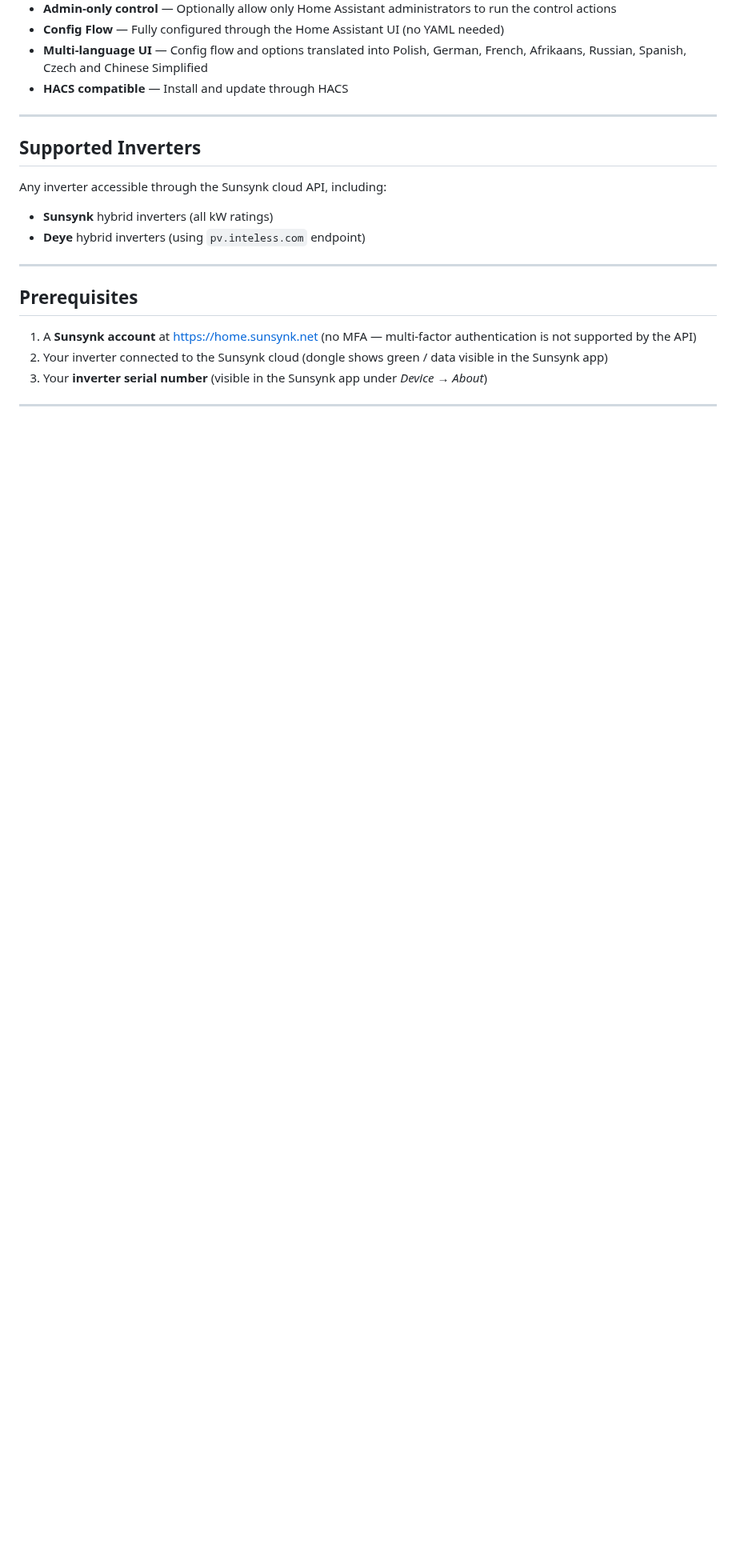
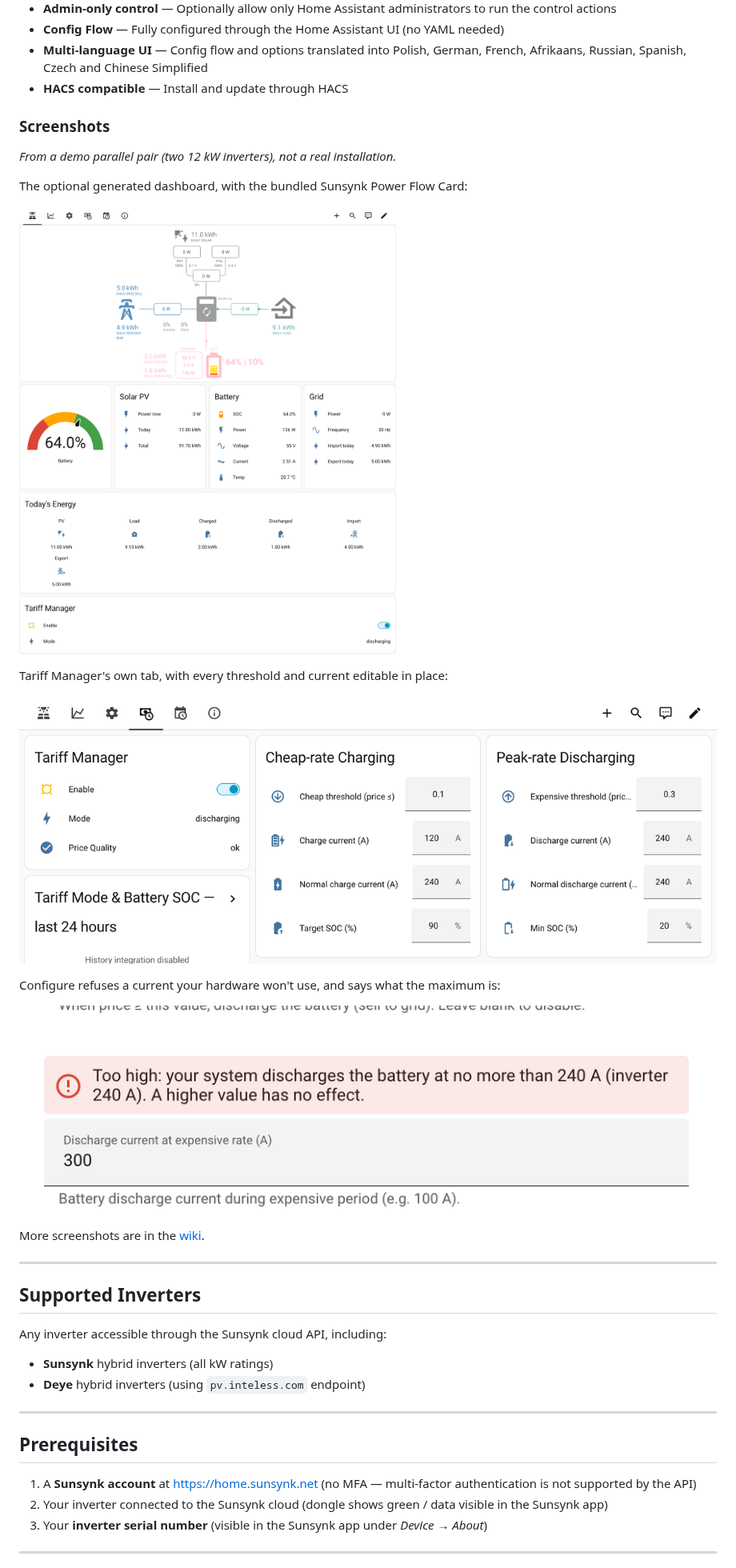
Before and after one commit to MarcinG81/SunSynk_HA_Integration, a Markdown page: README.md, the part around the change. Shown at 80% size. Rendered like a GitHub page; pictures changed too: docs/images/configure-too-high.png (added), docs/images/dashboard-overview.png (added), docs/images/dashboard-tariff.png (added); blank space fills up the shorter version.

Commit message:
docs: screenshots in the README; fix: Configure keeps typed values after an error

```diff
--- a/README.md
+++ b/README.md
@@ -52,6 +52,24 @@ The difficult reports are what made the integration better.
 - **Config Flow** — Fully configured through the Home Assistant UI (no YAML needed)
 - **Multi-language UI** — Config flow and options translated into Polish, German, French, Afrikaans, Russian, Spanish, Czech and Chinese Simplified
 - **HACS compatible** — Install and update through HACS
+
+### Screenshots
+
+*From a demo parallel pair (two 12 kW inverters), not a real installation.*
+
+The optional generated dashboard, with the bundled Sunsynk Power Flow Card:
+
+![Generated dashboard: power flow, battery, solar, grid and Tariff Manager](docs/images/dashboard-overview.png)
+
+Tariff Manager's own tab, with every threshold and current editable in place:
+
+![Tariff Manager tab](docs/images/dashboard-tariff.png)
+
+Configure refuses a current your hardware won't use, and says what the maximum is:
+
+![Configure: "Too high: your system discharges the battery at no more than 240 A"](docs/images/configure-too-high.png)
+
+More screenshots are in the [wiki](https://github.com/MarcinG81/SunSynk_HA_Integration/wiki).
 
 ---
 
```
Also changed, not shown: CHANGELOG.md (+1 -0 lines), 2 other files.
